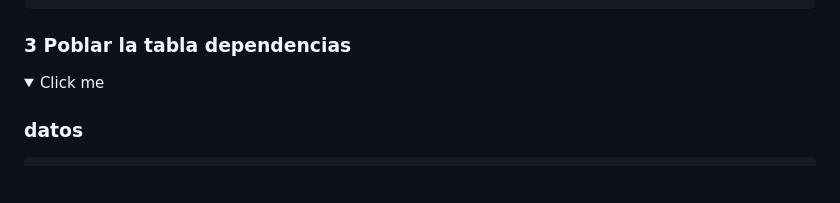
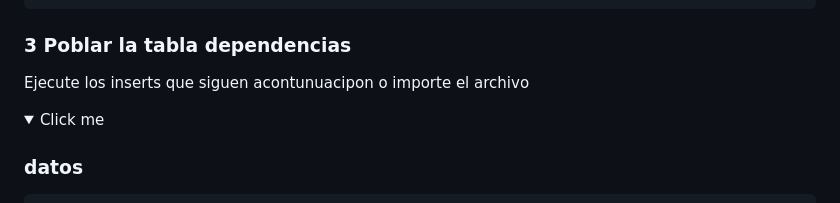
Before and after one commit to munmmra/ci4_prospectos, a Markdown page: instrucciones.md, the part around the change. Drawn GitHub-style; folded sections open; blank space fills up the shorter version.

````diff
--- a/instrucciones.md
+++ b/instrucciones.md
@@ -34,6 +34,8 @@ CREATE TABLE IF NOT EXISTS dependencia (
 ```
 
 ### 3 Poblar la tabla dependencias
+
+Ejecute los inserts que siguen acontunuacipon o importe el archivo
 
 <details>
   <summary>Click me</summary>
````
